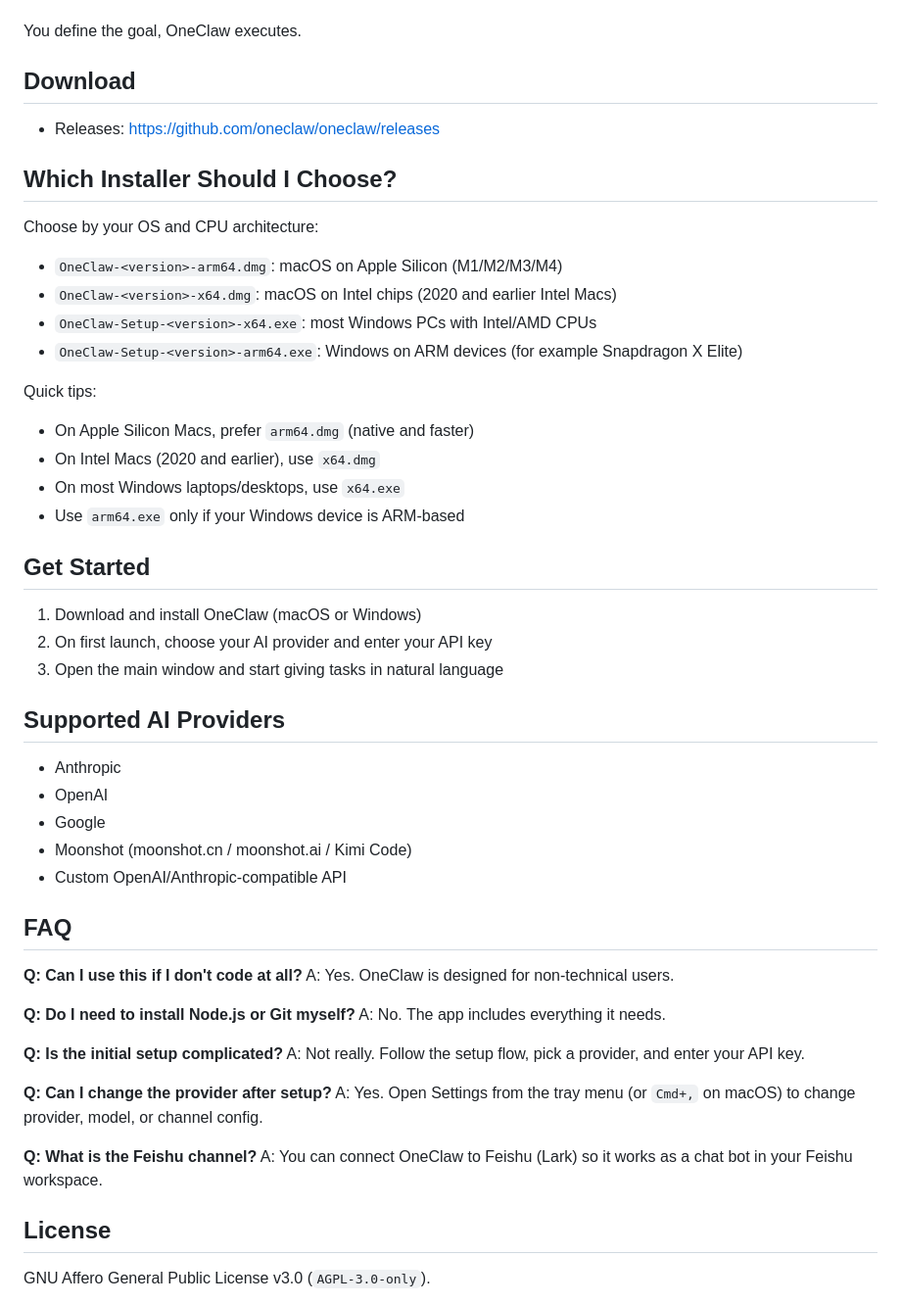
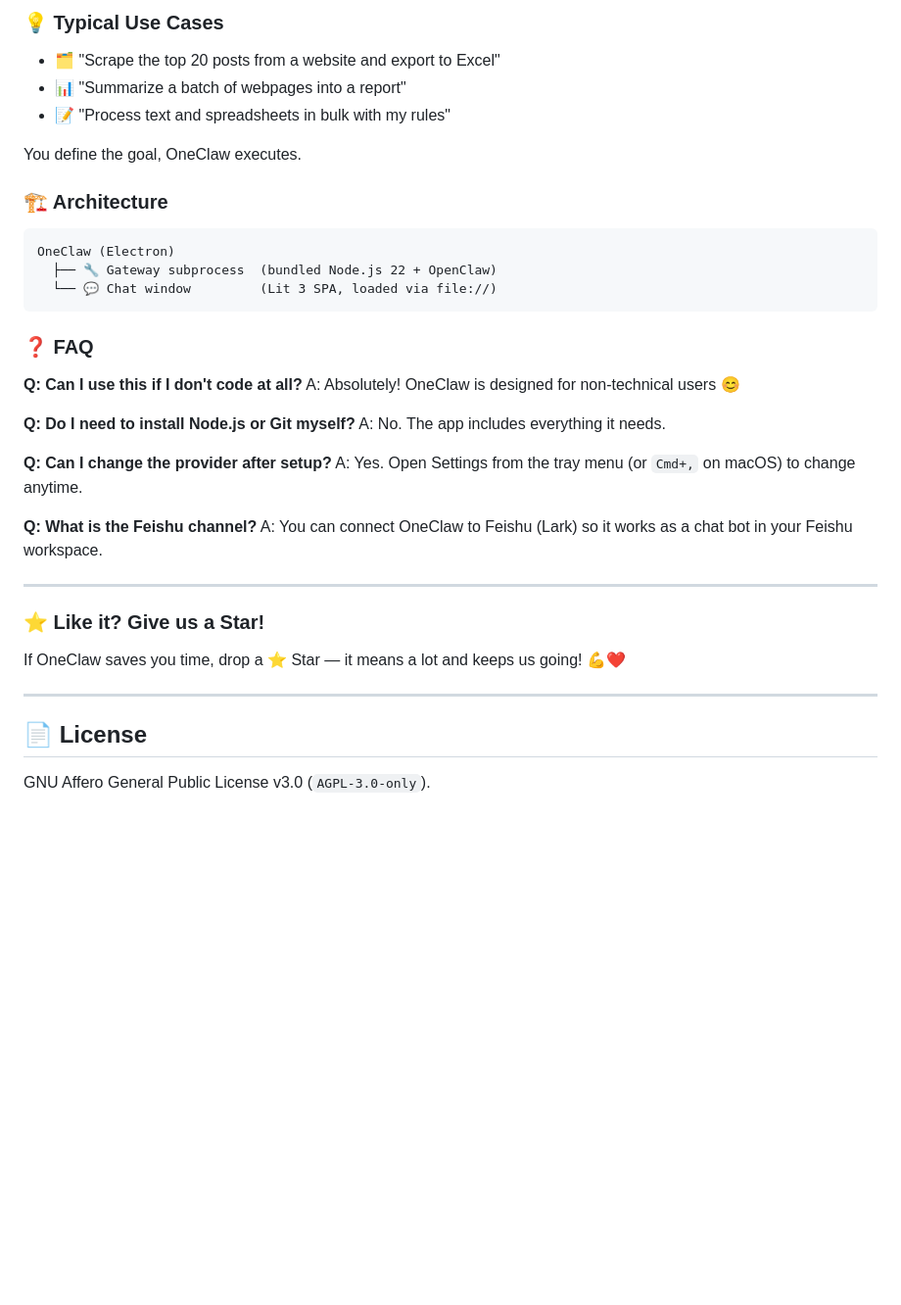
Before and after one commit to oneclaw/oneclaw, a Markdown page: README.md, the part around one of its changes. Shown at 98% size. Rendered like a GitHub page; blank space fills up the shorter version.

Commit message:
docs: merge bilingual README, Chinese first, emphasize one-minute install
Co-Authored-By: Claude Opus 4.6 <noreply@anthropic.com>

````diff
--- a/README.md
+++ b/README.md
@@ -30,58 +172,42 @@ Its goal is simple: **AI that gets things done, not just chats.**
+### 💡 Typical Use Cases
+
+- 🗂️ "Scrape the top 20 posts from a website and export to Excel"
+- 📊 "Summarize a batch of webpages into a report"
+- 📝 "Process text and spreadsheets in bulk with my rules"
 
 You define the goal, OneClaw executes.
 
-## Download
+### 🏗️ Architecture
 
-- Releases: <https://github.com/oneclaw/oneclaw/releases>
+```
+OneClaw (Electron)
+  ├── 🔧 Gateway subprocess  (bundled Node.js 22 + OpenClaw)
+  └── 💬 Chat window         (Lit 3 SPA, loaded via file://)
+```
 
-## Which Installer Should I Choose?
-
-Choose by your OS and CPU architecture:
-
-- `OneClaw-<version>-arm64.dmg`: macOS on Apple Silicon (M1/M2/M3/M4)
-- `OneClaw-<version>-x64.dmg`: macOS on Intel chips (2020 and earlier Intel Macs)
-- `OneClaw-Setup-<version>-x64.exe`: most Windows PCs with Intel/AMD CPUs
-- `OneClaw-Setup-<version>-arm64.exe`: Windows on ARM devices (for example Snapdragon X Elite)
-
-Quick tips:
-
-- On Apple Silicon Macs, prefer `arm64.dmg` (native and faster)
-- On Intel Macs (2020 and earlier), use `x64.dmg`
-- On most Windows laptops/desktops, use `x64.exe`
-- Use `arm64.exe` only if your Windows device is ARM-based
-
-## Get Started
-
-1. Download and install OneClaw (macOS or Windows)
-2. On first launch, choose your AI provider and enter your API key
-3. Open the main window and start giving tasks in natural language
-
-## Supported AI Providers
-
-- Anthropic
-- OpenAI
-- Google
-- Moonshot (moonshot.cn / moonshot.ai / Kimi Code)
-- Custom OpenAI/Anthropic-compatible API
-
-## FAQ
+### ❓ FAQ
 
 **Q: Can I use this if I don't code at all?**
-A: Yes. OneClaw is designed for non-technical users.
+A: Absolutely! OneClaw is designed for non-technical users 😊
 
 **Q: Do I need to install Node.js or Git myself?**
 A: No. The app includes everything it needs.
 
-**Q: Is the initial setup complicated?**
-A: Not really. Follow the setup flow, pick a provider, and enter your API key.
-
 **Q: Can I change the provider after setup?**
-A: Yes. Open Settings from the tray menu (or `Cmd+,` on macOS) to change provider, model, or channel config.
+A: Yes. Open Settings from the tray menu (or `Cmd+,` on macOS) to change anytime.
 
 **Q: What is the Feishu channel?**
 A: You can connect OneClaw to Feishu (Lark) so it works as a chat bot in your Feishu workspace.
 
-## License
+---
+
+### ⭐ Like it? Give us a Star!
+
+If OneClaw saves you time, drop a ⭐ Star — it means a lot and keeps us going! 💪❤️
+
+---
+
+## 📄 License
 
 GNU Affero General Public License v3.0 (`AGPL-3.0-only`).
 
````
Also changed, not shown: other parts of README.md (+163 -21 lines), README.zh.md (deleted, +0 -88 lines).
